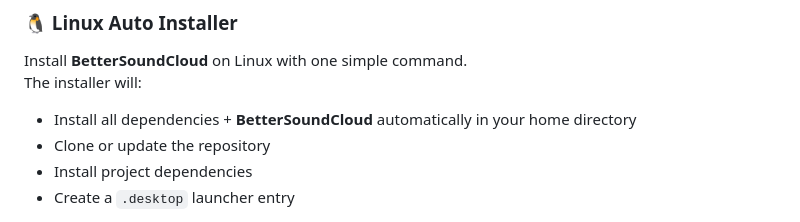
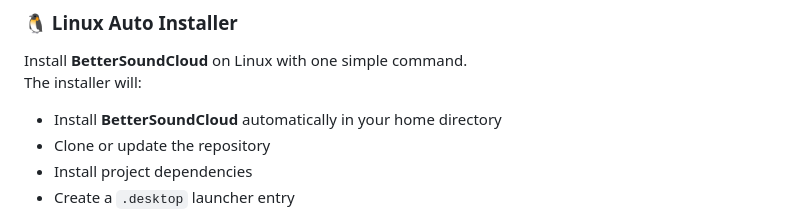
Before and after one commit to AlirezaKJ/BetterSoundCloud, a Markdown page: README.md, the part around the change. GitHub-like rendering.

```diff
--- a/README.md
+++ b/README.md
@@ -15,7 +15,7 @@ A PC client of SoundCloud with themes and plugins made using electronjs
 Install **BetterSoundCloud** on Linux with one simple command.
 The installer will:
 
-- Install all dependencies + **BetterSoundCloud** automatically in your home directory
+- Install **BetterSoundCloud** automatically in your home directory
 - Clone or update the repository
 - Install project dependencies
 - Create a `.desktop` launcher entry
```
